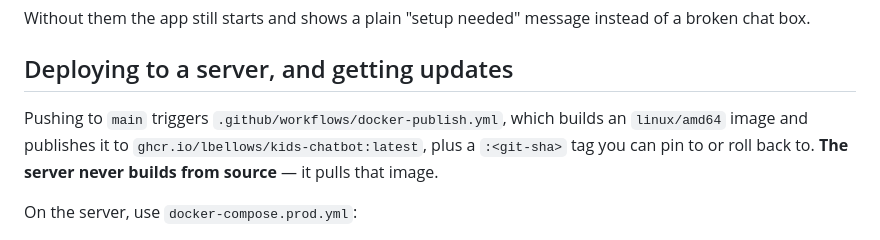
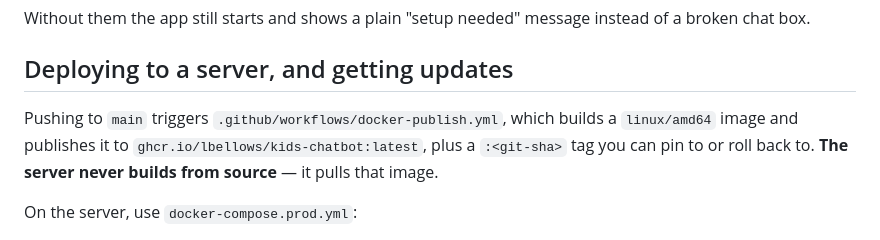
Before and after one commit to lbellows/kids-chatbot, a Markdown page: README.md, the part around the change. Rendered like a GitHub page.

Commit message:
README: fix article ('builds a linux/amd64 image')
Co-Authored-By: Claude Opus 5 <noreply@anthropic.com>

```diff
--- a/README.md
+++ b/README.md
@@ -46,7 +46,7 @@ instead of a broken chat box.
 
 ## Deploying to a server, and getting updates
 
-Pushing to `main` triggers `.github/workflows/docker-publish.yml`, which builds an
+Pushing to `main` triggers `.github/workflows/docker-publish.yml`, which builds a
 `linux/amd64` image and publishes it to
 `ghcr.io/lbellows/kids-chatbot:latest`, plus a `:<git-sha>` tag you can pin to or
 roll back to. **The server never builds from source** — it pulls that image.
```
